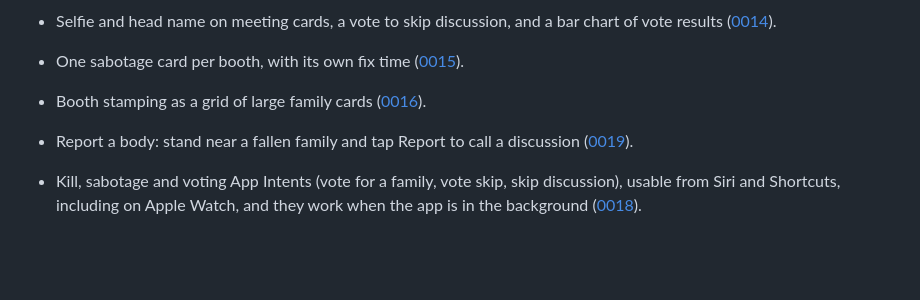
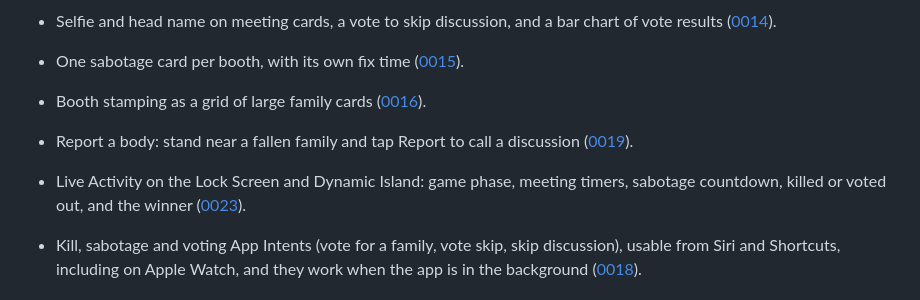
Before and after one commit to Andrew4Coding/academy-murder-mystery, a Markdown page: CHANGELOG.md, the part around the change. Rendered like a GitHub page; blank space fills up the shorter version.

Commit message:
docs: [AND] add changelog entry for the live activity

```diff
--- a/CHANGELOG.md
+++ b/CHANGELOG.md
@@ -24,6 +24,7 @@ Tooling and refactors that users can't see don't go here.
 - One sabotage card per booth, with its own fix time ([0015](specs/features/0015-sabotage-rework.md)).
 - Booth stamping as a grid of large family cards ([0016](specs/features/0016-oc-station-rework.md)).
 - Report a body: stand near a fallen family and tap Report to call a discussion ([0019](specs/features/0019-report-body.md)).
+- Live Activity on the Lock Screen and Dynamic Island: game phase, meeting timers, sabotage countdown, killed or voted out, and the winner ([0023](specs/features/0023-live-status.md)).
 - Kill, sabotage and voting App Intents (vote for a family, vote skip, skip discussion), usable from Siri and Shortcuts, including on Apple Watch, and they work when the app is in the background ([0018](specs/apps/ios/features/0018-watch-intents.md)).
 
 #### Fixed
```
